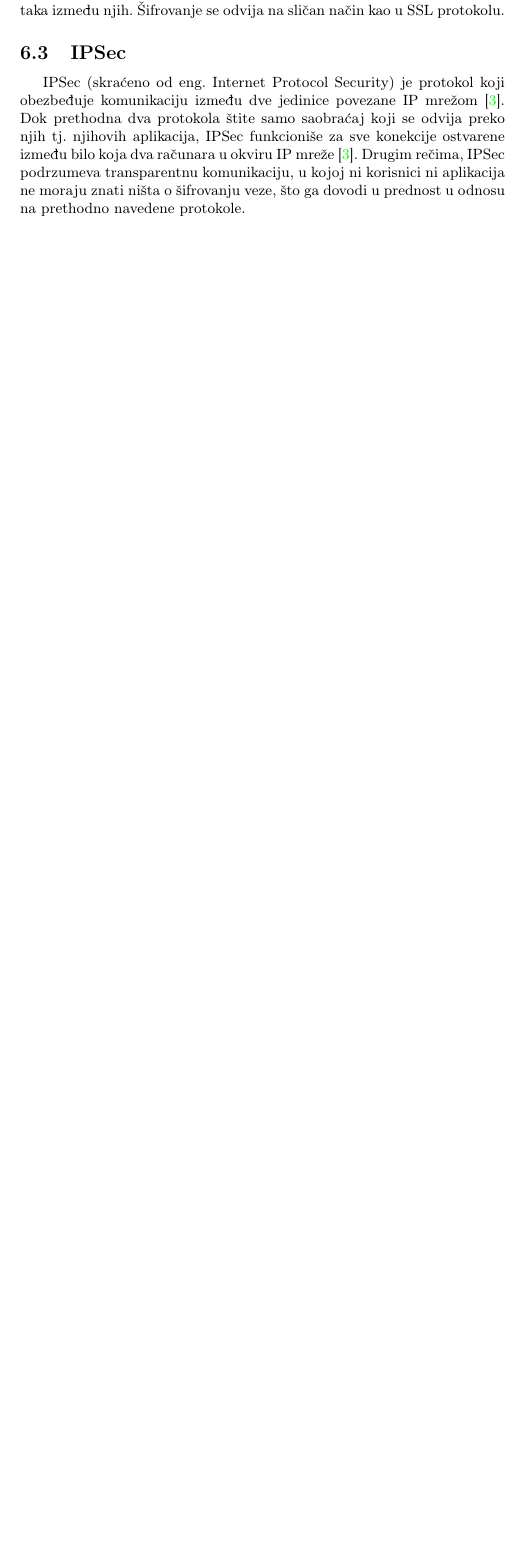
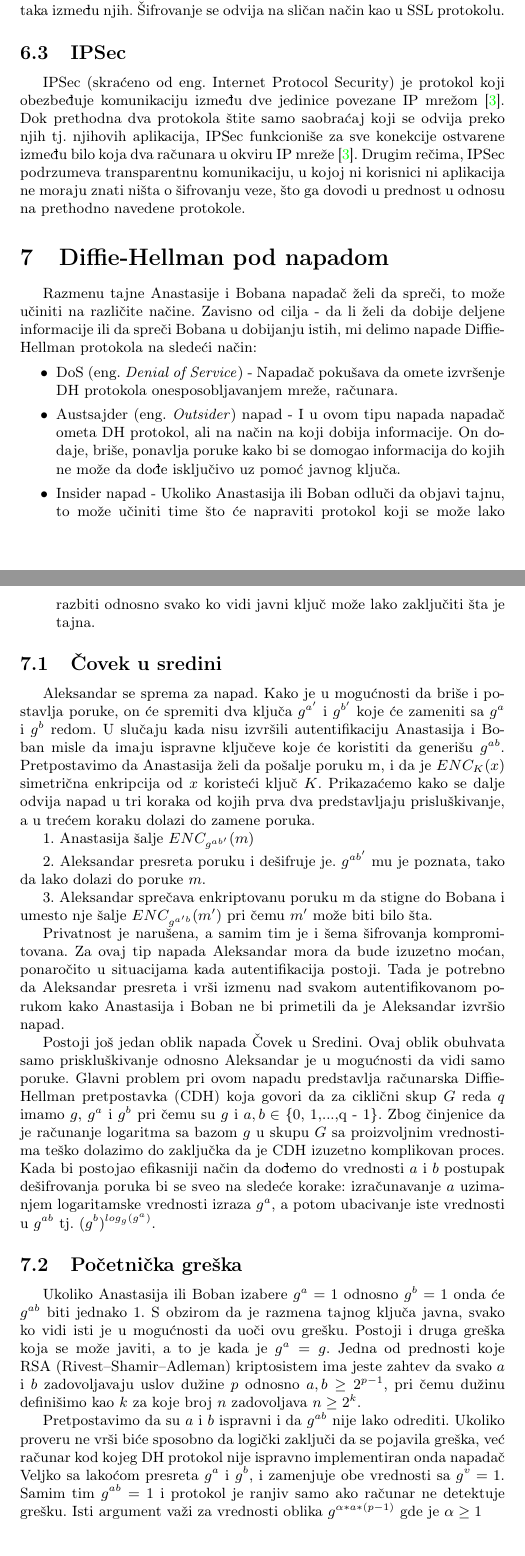
Before and after one commit to DunjaMilenkovic/6_TNP2022, a LaTeX document (radni-fajl.tex): part of page 8 of 9 before the commit and two parts of pages 8 and 9 of 10 after it, the two joined at a grey line, cut so that both start at the same text, the shorter picture padded with empty space. Compiled offline with pdfLaTeX.

Commit message:
Update radni-fajl.tex

```diff
--- a/radni-fajl.tex
+++ b/radni-fajl.tex
@@ -302,6 +302,34 @@ SSH (skraćeno od eng. Secure Shell) je protokol koji se koristi za osiguravanje
 IPSec (skraćeno od eng. Internet Protocol Security) je protokol koji obezbeđuje komunikaciju između dve jedinice povezane IP mrežom \cite{use}. Dok prethodna dva protokola štite samo saobraćaj koji se odvija preko njih tj. njihovih aplikacija, IPSec funkcioniše za sve konekcije ostvarene između bilo koja dva računara u okviru IP mreže \cite{use}. Drugim rečima, IPSec podrzumeva transparentnu komunikaciju, u kojoj ni korisnici ni aplikacija ne moraju znati ništa o šifrovanju veze, što ga dovodi u prednost u odnosu na prethodno navedene protokole.
 
 
+
+\section{Diffie-Hellman pod napadom}
+Razmenu tajne Anastasije i Bobana napadač želi da spreči, to može učiniti na različite načine. Zavisno od cilja - da li želi da dobije deljene informacije ili da spreči Bobana u dobijanju istih, mi delimo napade Diffie-Hellman protokola na sledeći način:
+\begin{itemize}
+\item DoS (eng. \emph{Denial of Service}) - Napadač pokušava da omete izvršenje DH protokola onesposobljavanjem mreže, računara.
+\item Austsajder (eng. \emph{Outsider}) napad - I u ovom tipu napada napadač ometa DH protokol, ali na način na koji dobija informacije. On dodaje, briše, ponavlja poruke kako bi se domogao informacija do kojih ne može da dođe isključivo uz pomoć javnog ključa.
+\item Insider napad - Ukoliko Anastasija ili Boban odluči da objavi tajnu, to može učiniti time što će napraviti protokol koji se može lako razbiti odnosno svako ko vidi javni ključ može lako zaključiti šta je tajna.
+\end{itemize}
+
+
+\subsection{Čovek u sredini}
+Aleksandar se sprema za napad. Kako je u mogućnosti da briše i postavlja poruke, on će spremiti dva ključa $g^{a'}$ i $g^{b'}$ koje će zameniti sa $g^{a}$ i $g^{b}$ redom. U slučaju kada nisu izvršili autentifikaciju Anastasija i Boban misle da imaju ispravne ključeve koje će koristiti da generišu $g^{ab}$. Pretpostavimo da Anastasija želi da pošalje poruku m, i da je $ENC_{K}(x)$ simetrična enkripcija od $x$ koristeći ključ $K$. Prikazaćemo kako se dalje odvija napad u tri koraka od kojih prva dva predstavljaju prisluškivanje, a u trećem koraku dolazi do zamene poruka.
+
+1. Anastasija šalje $ENC_{g^{ab’}}(m)$
+
+2. Aleksandar presreta poruku i dešifruje je. $g^{ab'}$ mu je poznata, tako da lako dolazi do poruke $m$.
+
+3. Aleksandar sprečava enkriptovanu poruku m da stigne do Bobana i umesto nje šalje $ENC_{g^{a'b}}(m')$ pri čemu $m'$ može biti bilo šta.
+
+Privatnost je narušena, a samim tim je i šema šifrovanja kompromitovana. Za ovaj tip napada Aleksandar mora da bude izuzetno moćan, ponaročito u situacijama kada autentifikacija postoji. Tada je potrebno da Aleksandar presreta i vrši izmenu nad svakom autentifikovanom porukom kako Anastasija i Boban ne bi primetili da je Aleksandar izvršio napad.
+
+Postoji još jedan oblik napada Čovek u Sredini. Ovaj oblik obuhvata samo priskluškivanje odnosno Aleksandar je u mogućnosti da vidi samo poruke. Glavni problem pri ovom napadu predstavlja računarska Diffie-Hellman pretpostavka (CDH) koja govori da za ciklični skup $G$ reda $q$ imamo $g$, $g^{a}$ i $g^{b}$ pri čemu su $g$ i $a, b\in$ \{0, 1,...,q - 1\}. Zbog činjenice da je računanje logaritma sa bazom $g$ u skupu $G$ sa proizvoljnim vrednostima teško dolazimo do zaključka da je CDH izuzetno komplikovan proces. Kada bi postojao efikasniji način da dođemo do vrednosti $a$ i $b$ postupak dešifrovanja poruka bi se sveo na sledeće korake: izračunavanje $a$ uzimanjem logaritamske vrednosti izraza $g^{a}$, a potom ubacivanje iste vrednosti u $g^{ab}$ tj. $(g^{b})^{log_g(g^{a})}$.
+\subsection{Početnička greška}
+Ukoliko Anastasija ili Boban izabere $g^{a}=1$ odnosno $g^{b}=1$ onda će $g^{ab}$ biti jednako 1. S obzirom da je razmena tajnog ključa javna, svako ko vidi isti je u mogućnosti da uoči ovu grešku. Postoji i druga greška koja se može javiti, a to je kada je $g^{a}=g$. Jedna od prednosti koje RSA (Rivest–Shamir–Adleman) kriptosistem ima jeste zahtev da svako $a$ i $b$ zadovoljavaju uslov dužine $p$ odnosno $a,b\geq2^{p-1}$, pri čemu dužinu definišimo kao $k$ za koje broj $n$ zadovoljava $n\geq2^{k}$.
+
+Pretpostavimo da su $a$ i $b$ ispravni i da $g^{ab}$ nije lako odrediti. Ukoliko proveru ne vrši biće sposobno da logički zaključi da se pojavila greška, već računar kod kojeg DH protokol nije ispravno implementiran onda napadač Veljko sa lakoćom presreta $g^{a}$ i $g^{b}$, i zamenjuje obe vrednosti sa $g^{v}=1$. Samim tim $g^{ab}=1$ i protokol je ranjiv samo ako računar ne detektuje grešku. Isti argument važi za vrednosti oblika $g^{\alpha*a*(p-1)}$ gde je $\alpha\geq1$
+
+
 \section{Zaključak}
 \label{sec:zakljucak}
 
```
